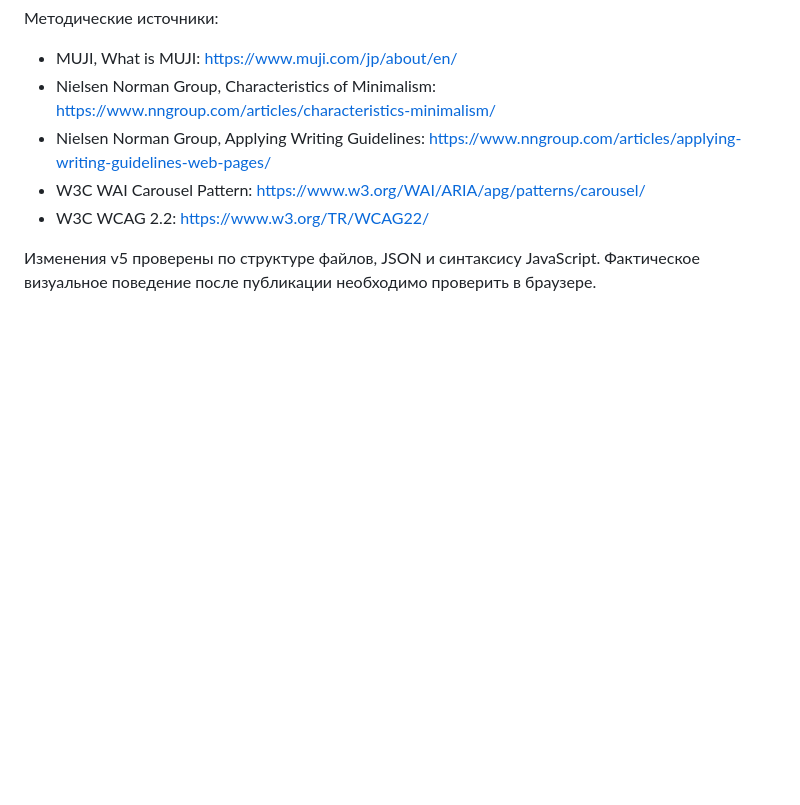
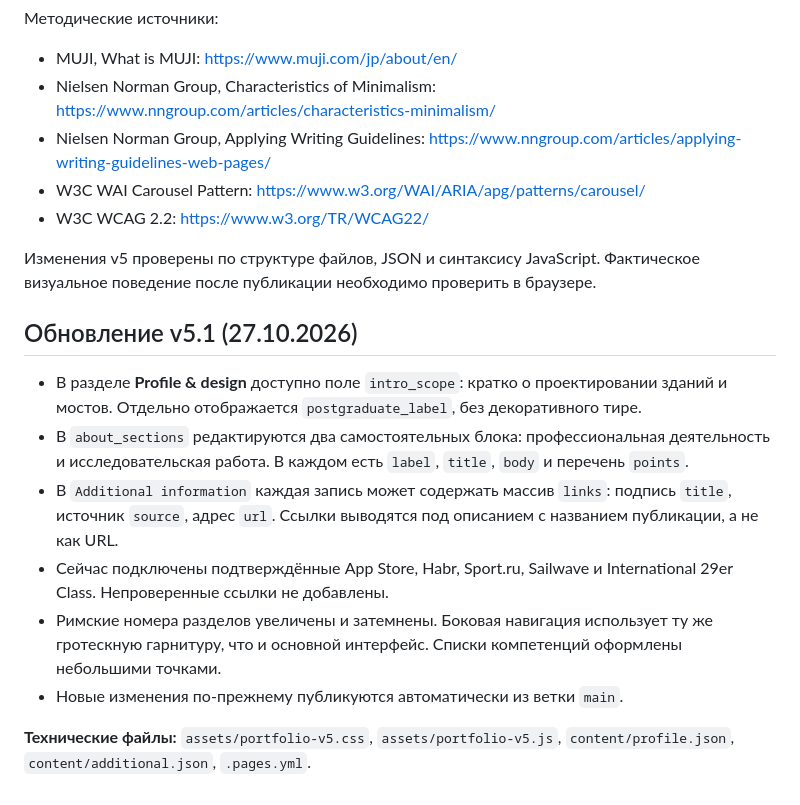
Before and after one commit to Vaasiilii/Vaasiilii.github.io, a Markdown page: SITE_GUIDE.md, the part around the change. Drawn GitHub-style; blank space fills up the shorter version.

Commit message:
Update editing guide with v5.1 About and verified evidence workflow

```diff
--- a/SITE_GUIDE.md
+++ b/SITE_GUIDE.md
@@ -53,3 +53,14 @@
 - W3C WCAG 2.2: https://www.w3.org/TR/WCAG22/
 
 Изменения v5 проверены по структуре файлов, JSON и синтаксису JavaScript. Фактическое визуальное поведение после публикации необходимо проверить в браузере.
+
+## Обновление v5.1 (27.10.2026)
+
+- В разделе **Profile & design** доступно поле `intro_scope`: кратко о проектировании зданий и мостов. Отдельно отображается `postgraduate_label`, без декоративного тире.
+- В `about_sections` редактируются два самостоятельных блока: профессиональная деятельность и исследовательская работа. В каждом есть `label`, `title`, `body` и перечень `points`.
+- В `Additional information` каждая запись может содержать массив `links`: подпись `title`, источник `source`, адрес `url`. Ссылки выводятся под описанием с названием публикации, а не как URL.
+- Сейчас подключены подтверждённые App Store, Habr, Sport.ru, Sailwave и International 29er Class. Непроверенные ссылки не добавлены.
+- Римские номера разделов увеличены и затемнены. Боковая навигация использует ту же гротескную гарнитуру, что и основной интерфейс. Списки компетенций оформлены небольшими точками.
+- Новые изменения по-прежнему публикуются автоматически из ветки `main`.
+
+**Технические файлы:** `assets/portfolio-v5.css`, `assets/portfolio-v5.js`, `content/profile.json`, `content/additional.json`, `.pages.yml`.
```
